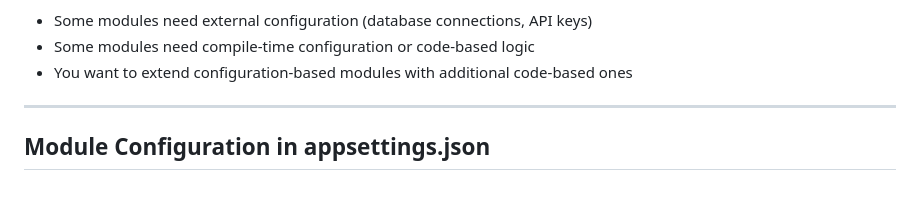
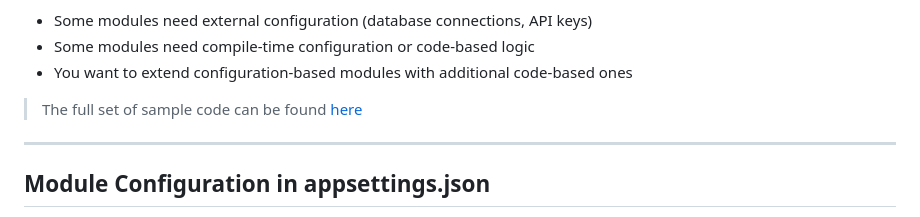
Before and after one commit to pnagoorkar/Baubit.DI, a Markdown page: README.md, the part around the change. Rendered like a GitHub page; blank space fills up the shorter version.

Commit message:
improved readme

```diff
--- a/README.md
+++ b/README.md
@@ -168,6 +168,8 @@ await Host.CreateApplicationBuilder()
 - Some modules need external configuration (database connections, API keys)
 - Some modules need compile-time configuration or code-based logic
 - You want to extend configuration-based modules with additional code-based ones
+
+> The full set of sample code can be found [here](./SampleConsoleApp)
 
 ---
 
```
